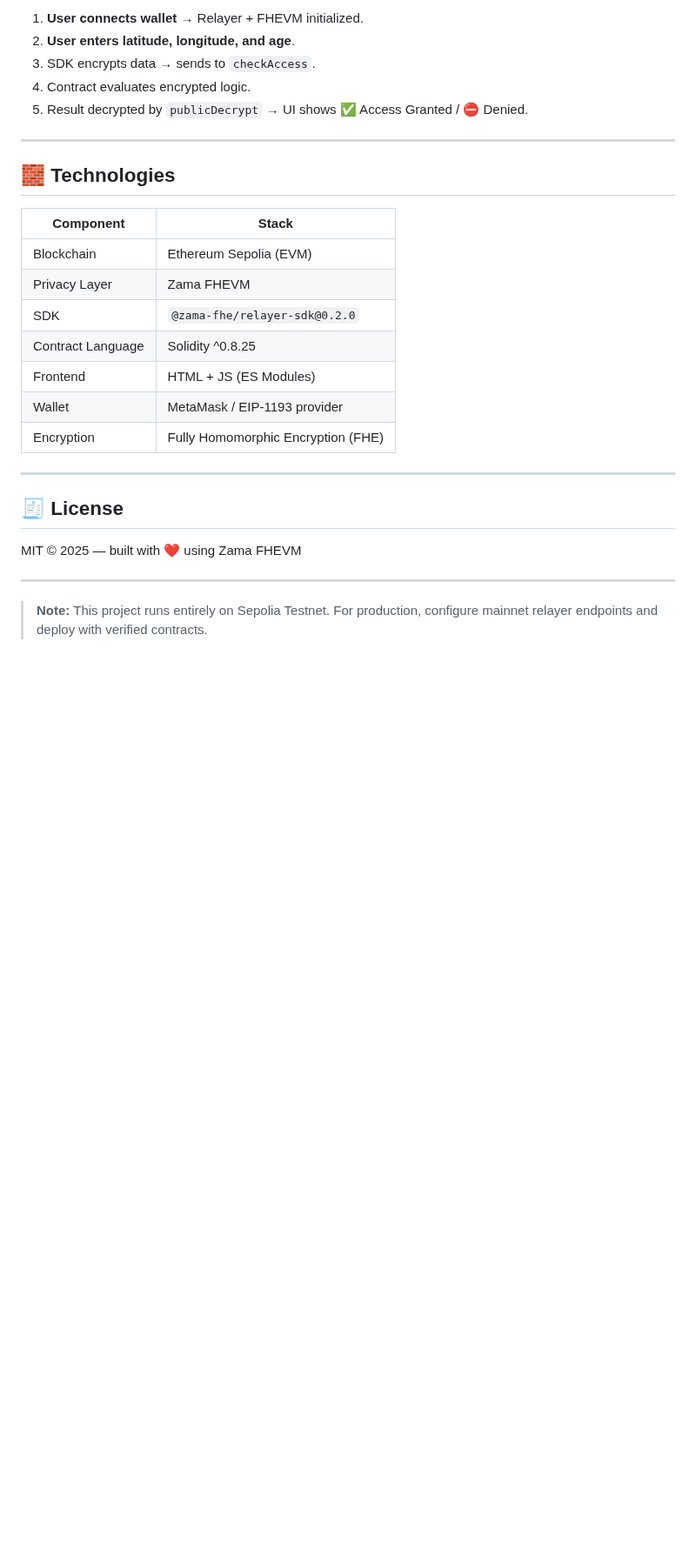
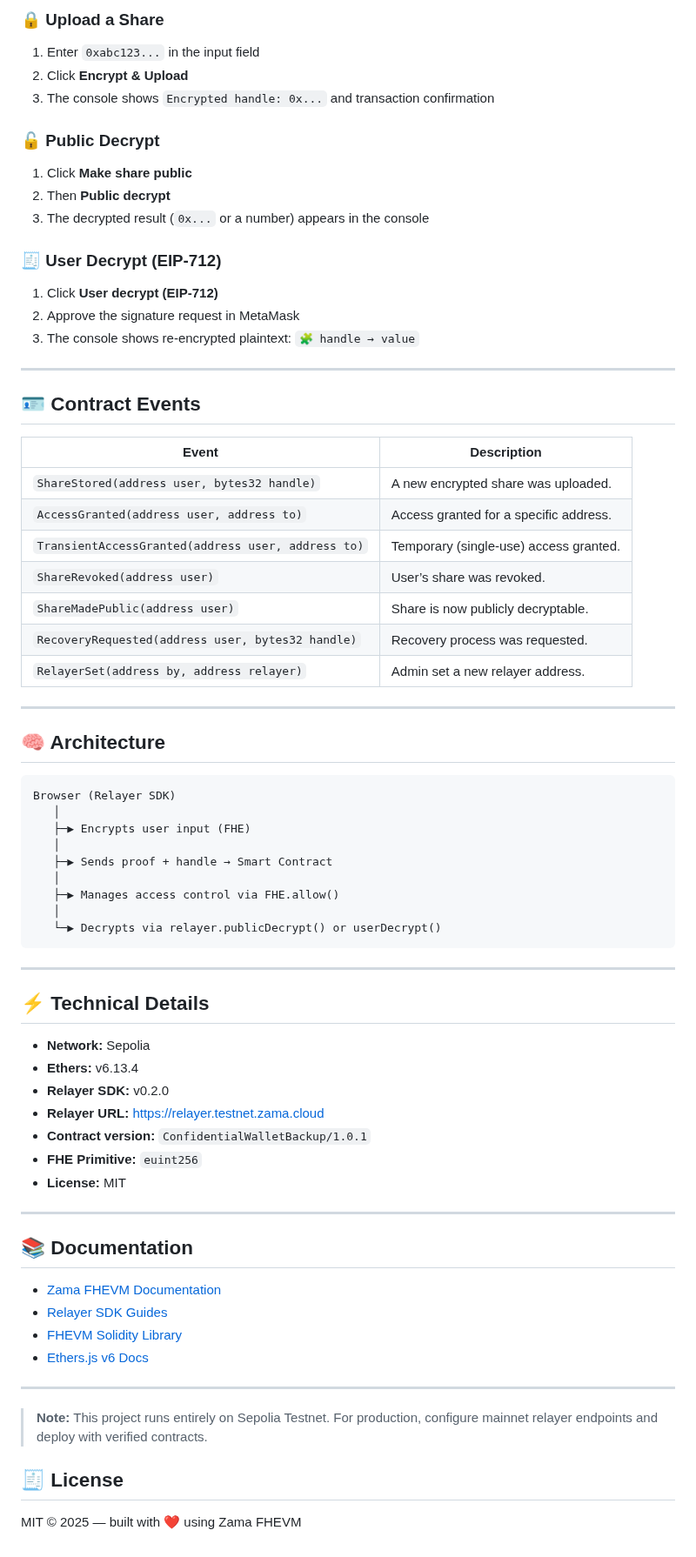
Before and after one commit to AsyncArtisan456/ConfidentialWalletBackup, a Markdown page: README.md, the part around one of its changes. Shown at 87% size. Drawn GitHub-style; blank space fills up the shorter version.

````diff
--- a/README.md
+++ b/README.md
@@ -172,31 +138,78 @@ All calls require ownership and are sent via MetaMask.
 
-1. **User connects wallet** → Relayer + FHEVM initialized.
-2. **User enters latitude, longitude, and age**.
-3. SDK encrypts data → sends to `checkAccess`.
-4. Contract evaluates encrypted logic.
-5. Result decrypted by `publicDecrypt` → UI shows ✅ Access Granted / ⛔ Denied.
+### 🔒 Upload a Share
+
+1. Enter `0xabc123...` in the input field
+2. Click **Encrypt & Upload**
+3. The console shows `Encrypted handle: 0x...` and transaction confirmation
+
+### 🔓 Public Decrypt
+
+1. Click **Make share public**
+2. Then **Public decrypt**
+3. The decrypted result (`0x...` or a number) appears in the console
+
+### 🧾 User Decrypt (EIP-712)
+
+1. Click **User decrypt (EIP-712)**
+2. Approve the signature request in MetaMask
+3. The console shows re-encrypted plaintext: `🧩 handle → value`
 
 ---
 
-## 🧱 Technologies
+## 🪪 Contract Events
 
-| Component         | Stack                              |
-| ----------------- | ---------------------------------- |
-| Blockchain        | Ethereum Sepolia (EVM)             |
-| Privacy Layer     | Zama FHEVM                         |
-| SDK               | `@zama-fhe/relayer-sdk@0.2.0`      |
-| Contract Language | Solidity ^0.8.25                   |
-| Frontend          | HTML + JS (ES Modules)             |
-| Wallet            | MetaMask / EIP-1193 provider       |
-| Encryption        | Fully Homomorphic Encryption (FHE) |
+| Event                                              | Description                            |
+| -------------------------------------------------- | -------------------------------------- |
+| `ShareStored(address user, bytes32 handle)`        | A new encrypted share was uploaded.    |
+| `AccessGranted(address user, address to)`          | Access granted for a specific address. |
+| `TransientAccessGranted(address user, address to)` | Temporary (single-use) access granted. |
+| `ShareRevoked(address user)`                       | User’s share was revoked.              |
+| `ShareMadePublic(address user)`                    | Share is now publicly decryptable.     |
+| `RecoveryRequested(address user, bytes32 handle)`  | Recovery process was requested.        |
+| `RelayerSet(address by, address relayer)`          | Admin set a new relayer address.       |
 
 ---
 
-## 🧾 License
+## 🧠 Architecture
 
-MIT © 2025 — built with ❤️ using Zama FHEVM
+```
+Browser (Relayer SDK)
+   │
+   ├─▶ Encrypts user input (FHE)
+   │
+   ├─▶ Sends proof + handle → Smart Contract
+   │
+   ├─▶ Manages access control via FHE.allow()
+   │
+   └─▶ Decrypts via relayer.publicDecrypt() or userDecrypt()
+```
+
+---
+
+## ⚡️ Technical Details
+
+- **Network:** Sepolia
+- **Ethers:** v6.13.4
+- **Relayer SDK:** v0.2.0
+- **Relayer URL:** [https://relayer.testnet.zama.cloud](https://relayer.testnet.zama.cloud)
+- **Contract version:** `ConfidentialWalletBackup/1.0.1`
+- **FHE Primitive:** `euint256`
+- **License:** MIT
+
+---
+
+## 📚 Documentation
+
+- [Zama FHEVM Documentation](https://docs.zama.ai)
+- [Relayer SDK Guides](https://docs.zama.org/protocol/relayer-sdk-guides/)
+- [FHEVM Solidity Library](https://github.com/zama-ai/fhevm-solidity)
+- [Ethers.js v6 Docs](https://docs.ethers.org/v6/)
 
 ---
 
 > **Note:** This project runs entirely on Sepolia Testnet. For production, configure mainnet relayer endpoints and
 > deploy with verified contracts.
+
+## 🧾 License
+
+MIT © 2025 — built with ❤️ using Zama FHEVM
````
Also changed, not shown: other parts of README.md (+87 -121 lines).
